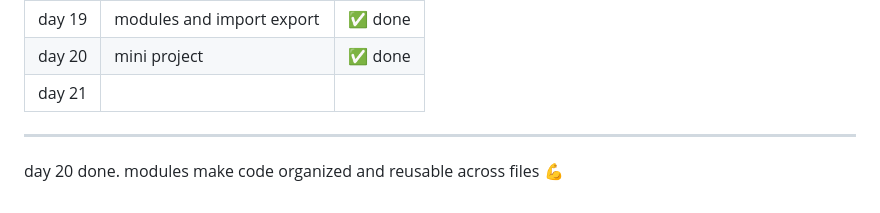
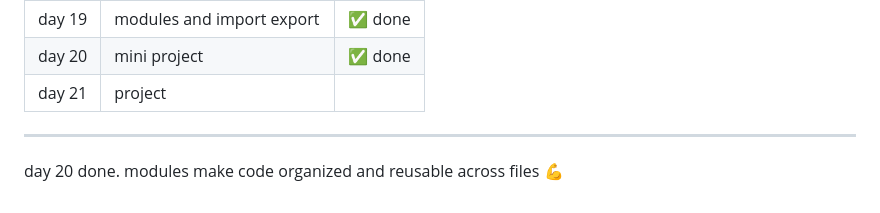
Before and after one commit to kiranmv002/js-from-zero, a Markdown page: README.md, the part around the change. Drawn GitHub-style.

```diff
--- a/README.md
+++ b/README.md
@@ -299,7 +299,7 @@ files → `03-projects/notes-app/index.html` `03-projects/notes-app/notes.js`
 | day 18 | mini project — quiz app          | ✅ done |
 | day 19 | modules and import export        | ✅ done |
 | day 20 | mini project                     | ✅ done |
-| day 21 |
+| day 21 | project
 ---
 
 day 20 done. modules make code organized and reusable across files 💪
```
